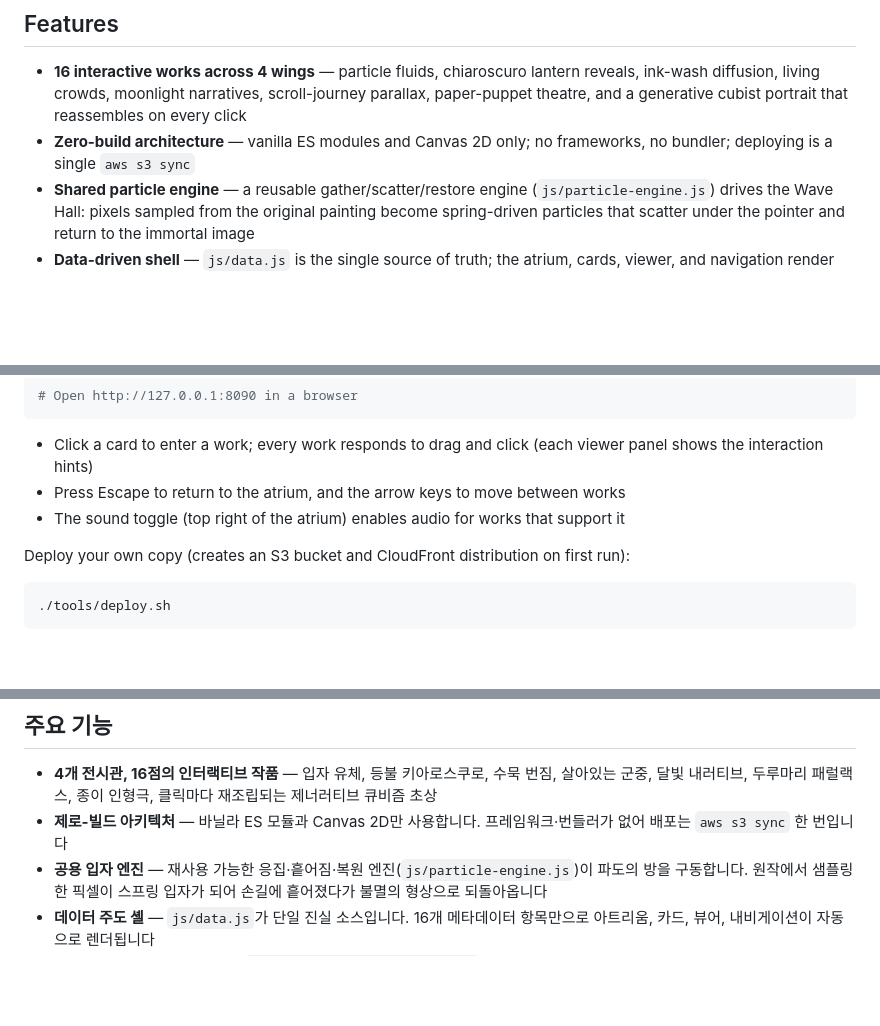
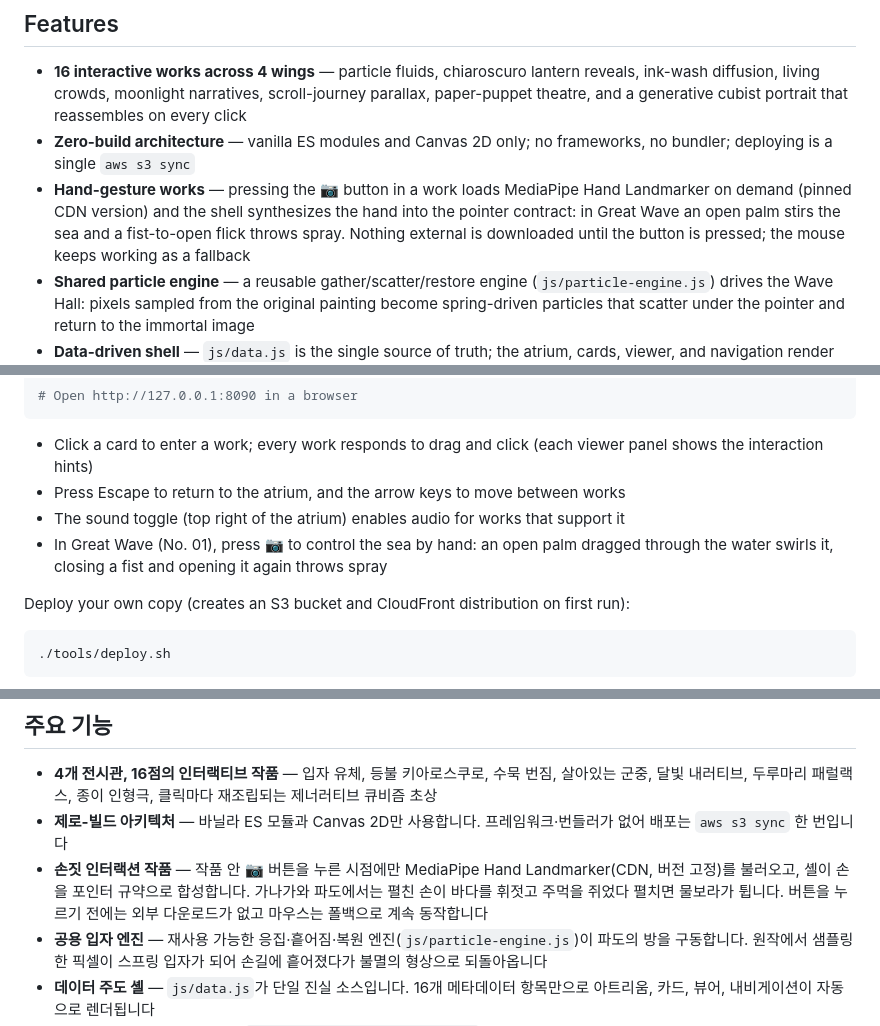
Before and after one commit to comeddy/masterpieces-reborn, a Markdown page: README.md, 3 parts joined by grey strips. GitHub-like rendering; blank space fills up the shorter version.

Commit message:
docs: README — 01번 손짓 인터랙션(📷 MediaPipe 온디맨드 로드·마우스 폴백) 안내 한/영
Co-Authored-By: Claude Fable 5.1 <noreply@anthropic.com>

```diff
--- a/README.md
+++ b/README.md
@@ -36,6 +36,7 @@ The entire site — curation, specification, 16 artwork modules, tests, quality
 
 - **16 interactive works across 4 wings** — particle fluids, chiaroscuro lantern reveals, ink-wash diffusion, living crowds, moonlight narratives, scroll-journey parallax, paper-puppet theatre, and a generative cubist portrait that reassembles on every click
 - **Zero-build architecture** — vanilla ES modules and Canvas 2D only; no frameworks, no bundler; deploying is a single `aws s3 sync`
+- **Hand-gesture works** — pressing the 📷 button in a work loads MediaPipe Hand Landmarker on demand (pinned CDN version) and the shell synthesizes the hand into the pointer contract: in Great Wave an open palm stirs the sea and a fist-to-open flick throws spray. Nothing external is downloaded until the button is pressed; the mouse keeps working as a fallback
 - **Shared particle engine** — a reusable gather/scatter/restore engine (`js/particle-engine.js`) drives the Wave Hall: pixels sampled from the original painting become spring-driven particles that scatter under the pointer and return to the immortal image
 - **Data-driven shell** — `js/data.js` is the single source of truth; the atrium, cards, viewer, and navigation render automatically from 16 metadata entries
 - **Piece module contract** — every artwork is one ES module exporting `{init, tick, resize, dispose}`; the shell owns the rAF loop and pointer state, so pieces stay pure and leak-free
@@ -121,6 +122,7 @@ python3 -m http.server 8090
 - Click a card to enter a work; every work responds to drag and click (each viewer panel shows the interaction hints)
 - Press Escape to return to the atrium, and the arrow keys to move between works
 - The sound toggle (top right of the atrium) enables audio for works that support it
+- In Great Wave (No. 01), press 📷 to control the sea by hand: an open palm dragged through the water swirls it, closing a fist and opening it again throws spray
 
 Deploy your own copy (creates an S3 bucket and CloudFront distribution on first run):
 
@@ -188,6 +190,7 @@ Masterpieces Reborn은 호쿠사이의 파도에서 안견의 몽유도원도까
 
 - **4개 전시관, 16점의 인터랙티브 작품** — 입자 유체, 등불 키아로스쿠로, 수묵 번짐, 살아있는 군중, 달빛 내러티브, 두루마리 패럴랙스, 종이 인형극, 클릭마다 재조립되는 제너러티브 큐비즘 초상
 - **제로-빌드 아키텍처** — 바닐라 ES 모듈과 Canvas 2D만 사용합니다. 프레임워크·번들러가 없어 배포는 `aws s3 sync` 한 번입니다
+- **손짓 인터랙션 작품** — 작품 안 📷 버튼을 누른 시점에만 MediaPipe Hand Landmarker(CDN, 버전 고정)를 불러오고, 셸이 손을 포인터 규약으로 합성합니다. 가나가와 파도에서는 펼친 손이 바다를 휘젓고 주먹을 쥐었다 펼치면 물보라가 튑니다. 버튼을 누르기 전에는 외부 다운로드가 없고 마우스는 폴백으로 계속 동작합니다
 - **공용 입자 엔진** — 재사용 가능한 응집·흩어짐·복원 엔진(`js/particle-engine.js`)이 파도의 방을 구동합니다. 원작에서 샘플링한 픽셀이 스프링 입자가 되어 손길에 흩어졌다가 불멸의 형상으로 되돌아옵니다
 - **데이터 주도 셸** — `js/data.js`가 단일 진실 소스입니다. 16개 메타데이터 항목만으로 아트리움, 카드, 뷰어, 내비게이션이 자동으로 렌더됩니다
 - **작품 모듈 계약** — 모든 작품은 `{init, tick, resize, dispose}`를 내보내는 하나의 ES 모듈입니다. rAF 루프와 포인터 상태는 셸이 소유하므로 작품 모듈은 순수하고 누수가 없습니다
```
Also changed, not shown: other parts of README.md (+1 -0 lines).
